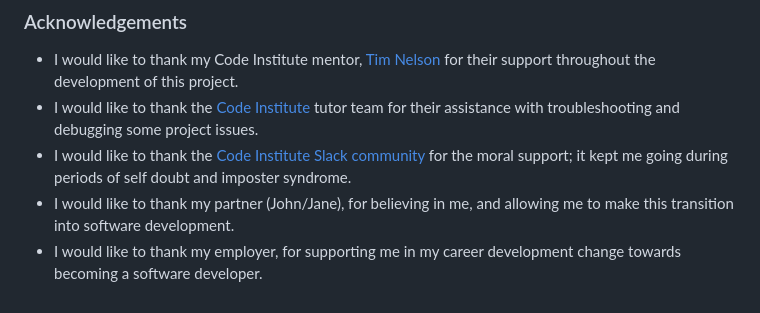
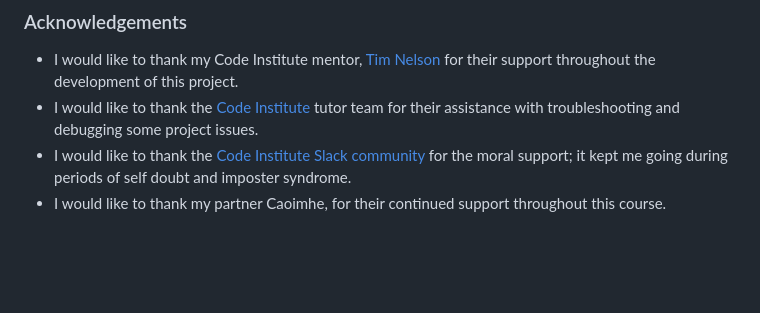
Before and after one commit to JamesH003/brain-box, a Markdown page: README.md, the part around the change. Drawn GitHub-style; blank space fills up the shorter version.

```diff
--- a/README.md
+++ b/README.md
@@ -311,5 +311,4 @@ A few examples have been provided below to give you some ideas.
 - I would like to thank my Code Institute mentor, [Tim Nelson](https://github.com/TravelTimN) for their support throughout the development of this project.
 - I would like to thank the [Code Institute](https://codeinstitute.net) tutor team for their assistance with troubleshooting and debugging some project issues.
 - I would like to thank the [Code Institute Slack community](https://code-institute-room.slack.com) for the moral support; it kept me going during periods of self doubt and imposter syndrome.
-- I would like to thank my partner (John/Jane), for believing in me, and allowing me to make this transition into software development.
-- I would like to thank my employer, for supporting me in my career development change towards becoming a software developer.
+- I would like to thank my partner Caoimhe, for their continued support throughout this course.
```
